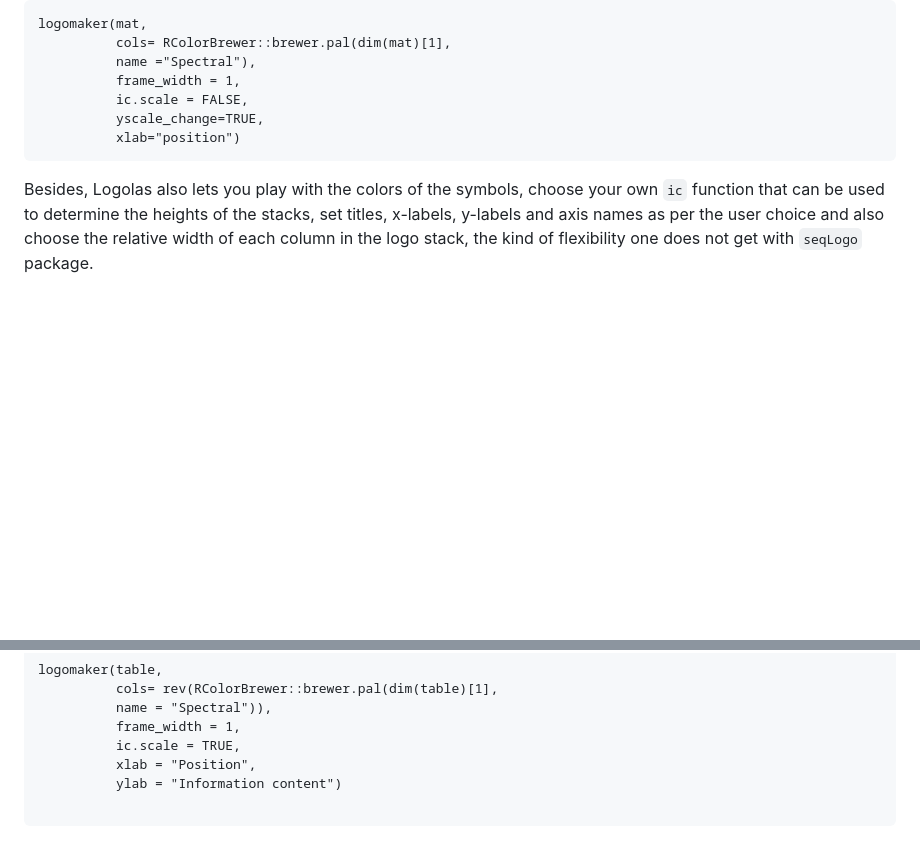
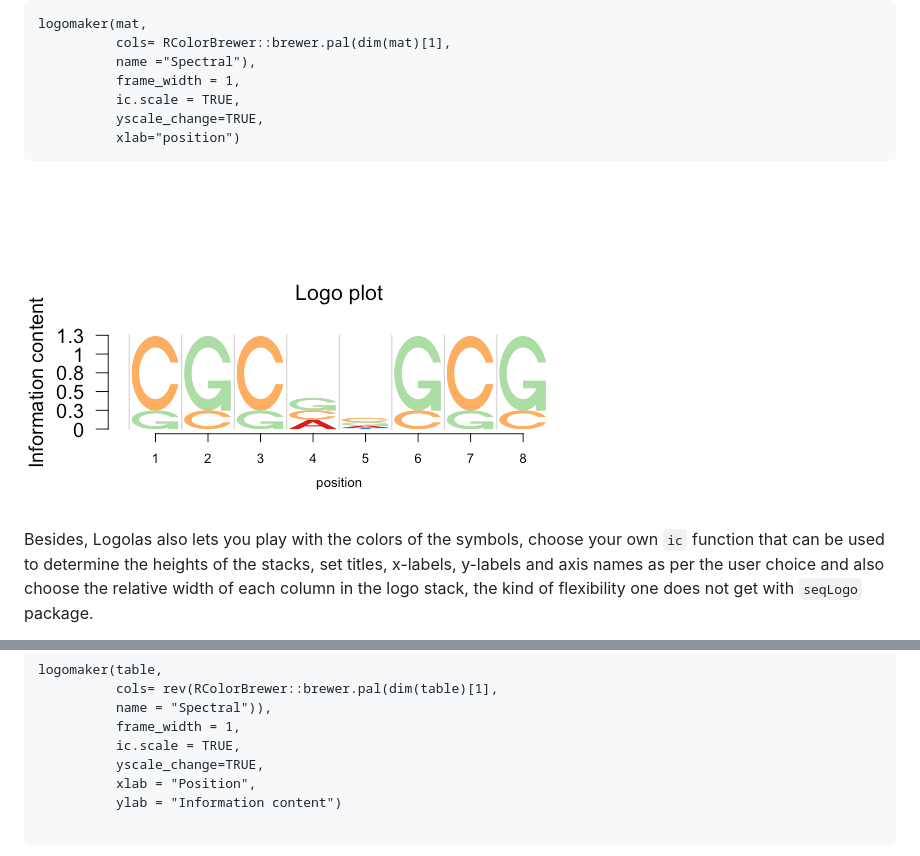
Before and after one commit to kkdey/Logolas, a Markdown page: README.md, 2 parts joined by grey strips. Rendered like a GitHub page; pictures changed too: vignettes/figures/logomaker_sequence_3.png (added); blank space fills up the shorter version.

Commit message:
fixed ic yscale_change=TRUE bug

````diff
--- a/README.md
+++ b/README.md
@@ -81,10 +81,12 @@ logomaker(mat,
           cols= RColorBrewer::brewer.pal(dim(mat)[1],
           name ="Spectral"),
           frame_width = 1,
-          ic.scale = FALSE,
+          ic.scale = TRUE,
           yscale_change=TRUE,
           xlab="position")
 ```
+
+<img src="vignettes/figures/logomaker_sequence_3.png" alt="Logo Plot" height="300" width="700">
 
 Besides, Logolas also lets you play with the colors of the symbols, choose your own `ic` function that can be used to determine the heights of the stacks, set titles, x-labels, y-labels and axis names as per the user choice and also choose the relative width of each column in the logo stack, the kind of flexibility one does not get with `seqLogo` package.
 
@@ -245,6 +247,7 @@ logomaker(table,
           name = "Spectral")),
           frame_width = 1,
           ic.scale = TRUE,
+          yscale_change=TRUE,
           xlab = "Position",
           ylab = "Information content")
 
````
Also changed, not shown: 1 other file.
